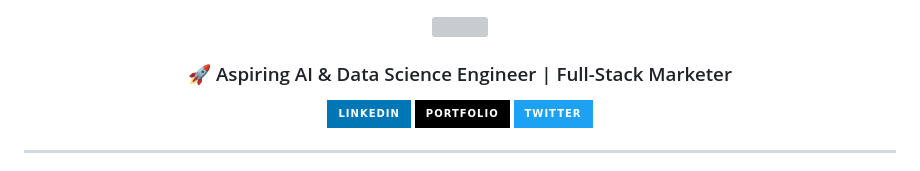
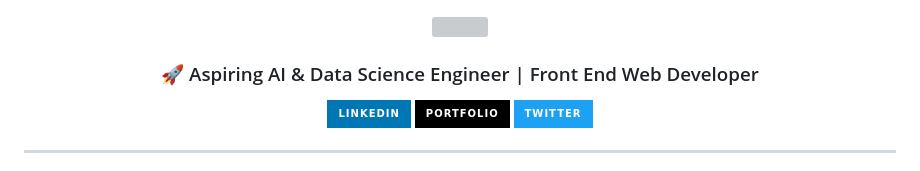
Before and after one commit to murtazakhanpro/murtazakhanpro, a Markdown page: README.md, the part around the change. GitHub-like rendering; badges without logos; grey boxes are pictures that could not be loaded.

Commit message:
Update header description in README.md

```diff
--- a/README.md
+++ b/README.md
@@ -2,7 +2,7 @@
   <!-- Modern Sleek Header -->
   <img src="https://capsule-render.vercel.app/render?type=soft&color=auto&height=200&section=header&text=Murtaza%20Ali%20Khan&fontSize=60&animation=fadeIn" width="100%" />
 
-  <h3>🚀 Aspiring AI & Data Science Engineer | Full-Stack Marketer</h3>
+  <h3>🚀 Aspiring AI & Data Science Engineer | Front End Web Developer</h3>
 
   <p>
     <a href="https://www.linkedin.com/in/murtazakhanworld/"><img src="https://img.shields.io/badge/LinkedIn-0077B5?style=for-the-badge&logo=linkedin&logoColor=white" /></a>
```
